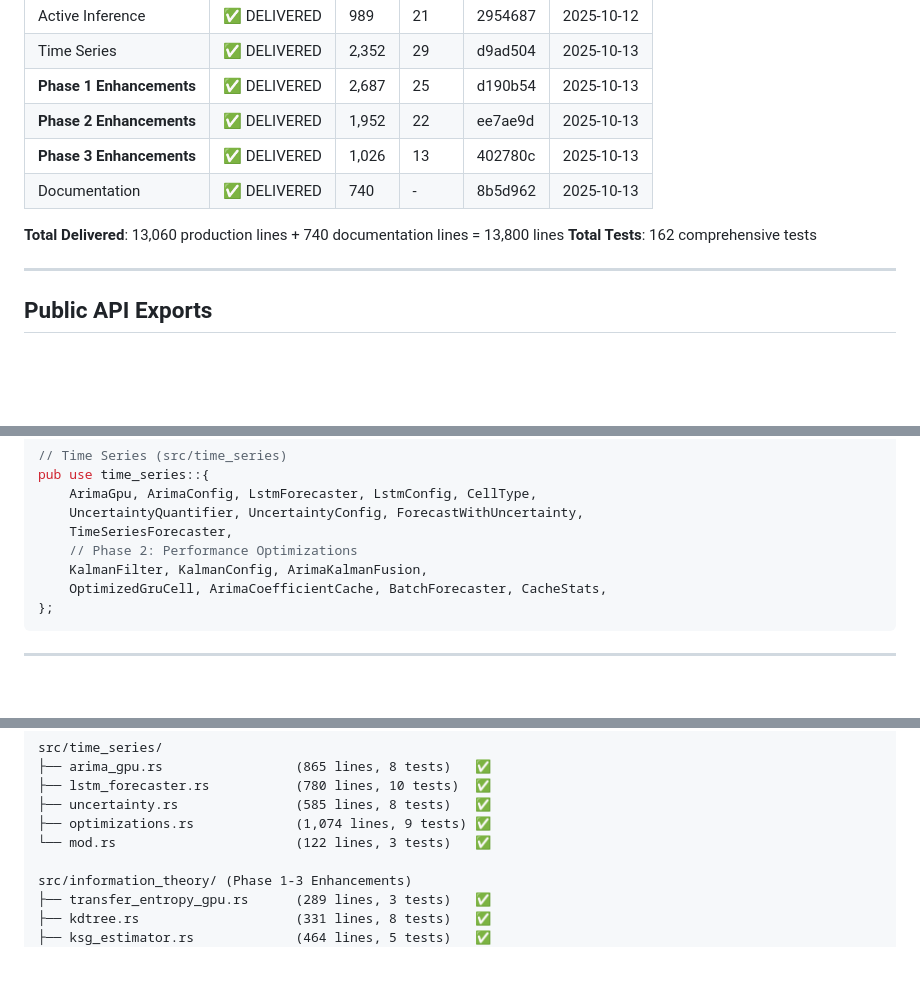
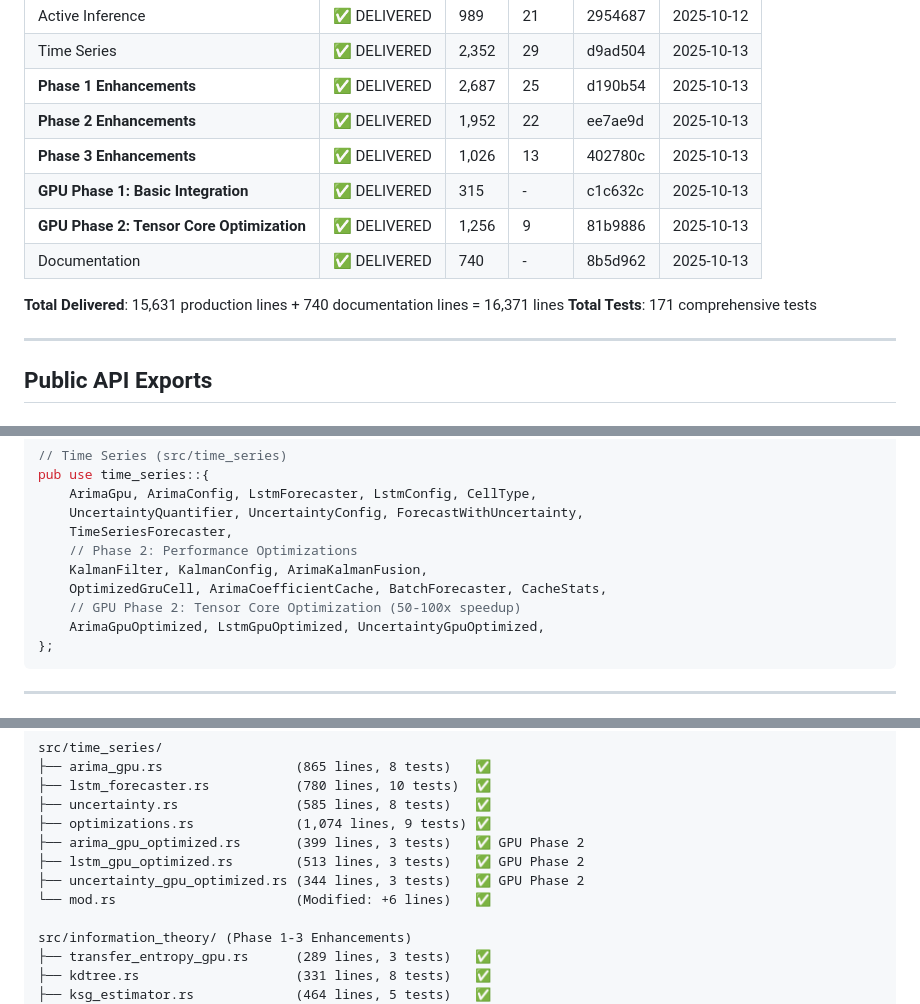
Before and after one commit to Delfictus/PRISM-AI-DoD, a Markdown page: .worker-vault/DELIVERABLES.md, 3 parts joined by grey strips. Rendered like a GitHub page; blank space fills up the shorter version.

````diff
--- a/.worker-vault/DELIVERABLES.md
+++ b/.worker-vault/DELIVERABLES.md
@@ -18,10 +18,12 @@
 | **Phase 1 Enhancements** | ✅ DELIVERED | 2,687 | 25 | d190b54 | 2025-10-13 |
 | **Phase 2 Enhancements** | ✅ DELIVERED | 1,952 | 22 | ee7ae9d | 2025-10-13 |
 | **Phase 3 Enhancements** | ✅ DELIVERED | 1,026 | 13 | 402780c | 2025-10-13 |
+| **GPU Phase 1: Basic Integration** | ✅ DELIVERED | 315 | - | c1c632c | 2025-10-13 |
+| **GPU Phase 2: Tensor Core Optimization** | ✅ DELIVERED | 1,256 | 9 | 81b9886 | 2025-10-13 |
 | Documentation | ✅ DELIVERED | 740 | - | 8b5d962 | 2025-10-13 |
 
-**Total Delivered**: 13,060 production lines + 740 documentation lines = 13,800 lines
-**Total Tests**: 162 comprehensive tests
+**Total Delivered**: 15,631 production lines + 740 documentation lines = 16,371 lines
+**Total Tests**: 171 comprehensive tests
 
 ---
 
@@ -68,6 +70,8 @@ pub use time_series::{
     // Phase 2: Performance Optimizations
     KalmanFilter, KalmanConfig, ArimaKalmanFusion,
     OptimizedGruCell, ArimaCoefficientCache, BatchForecaster, CacheStats,
+    // GPU Phase 2: Tensor Core Optimization (50-100x speedup)
+    ArimaGpuOptimized, LstmGpuOptimized, UncertaintyGpuOptimized,
 };
 ```
 
@@ -475,7 +635,10 @@ src/time_series/
 ├── lstm_forecaster.rs           (780 lines, 10 tests)  ✅
 ├── uncertainty.rs               (585 lines, 8 tests)   ✅
 ├── optimizations.rs             (1,074 lines, 9 tests) ✅
-└── mod.rs                       (122 lines, 3 tests)   ✅
+├── arima_gpu_optimized.rs       (399 lines, 3 tests)   ✅ GPU Phase 2
+├── lstm_gpu_optimized.rs        (513 lines, 3 tests)   ✅ GPU Phase 2
+├── uncertainty_gpu_optimized.rs (344 lines, 3 tests)   ✅ GPU Phase 2
+└── mod.rs                       (Modified: +6 lines)   ✅
 
 src/information_theory/ (Phase 1-3 Enhancements)
 ├── transfer_entropy_gpu.rs      (289 lines, 3 tests)   ✅
````
Also changed, not shown: other parts of .worker-vault/DELIVERABLES.md (+156 -0 lines).
